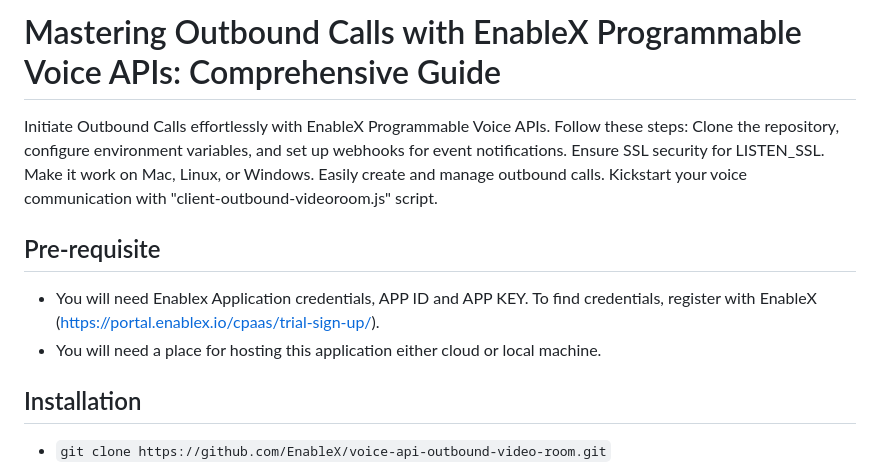
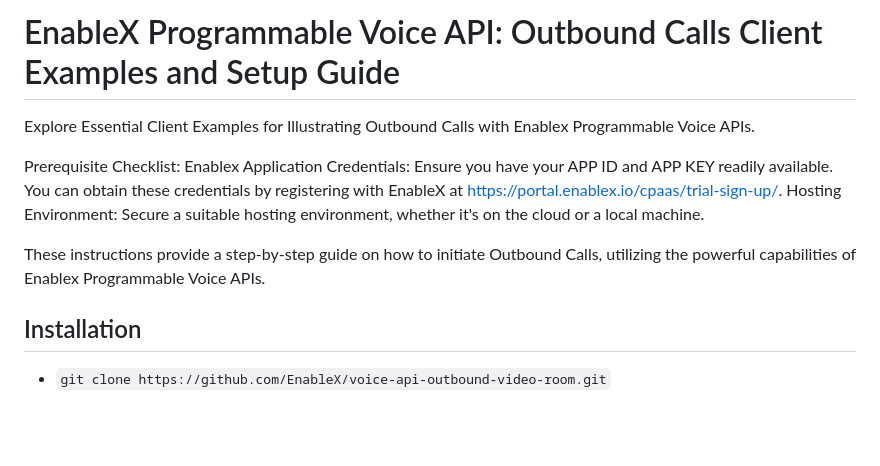
Before and after one commit to EnableX/voice-api-outbound-video-room, a Markdown page: README.md, the part around the change. Drawn GitHub-style; blank space fills up the shorter version.

```diff
--- a/README.md
+++ b/README.md
@@ -1,11 +1,12 @@
-# Mastering Outbound Calls with EnableX Programmable Voice APIs: Comprehensive Guide
+# EnableX Programmable Voice API: Outbound Calls Client Examples and Setup Guide
 
-Initiate Outbound Calls effortlessly with EnableX Programmable Voice APIs. Follow these steps: Clone the repository, configure environment variables, and set up webhooks for event notifications. Ensure SSL security for LISTEN_SSL. Make it work on Mac, Linux, or Windows. Easily create and manage outbound calls. Kickstart your voice communication with "client-outbound-videoroom.js" script.
+Explore Essential Client Examples for Illustrating Outbound Calls with Enablex Programmable Voice APIs.
 
-## Pre-requisite
-- You will need Enablex Application credentials, APP ID and APP KEY. To find credentials, register with EnableX (https://portal.enablex.io/cpaas/trial-sign-up/).
-- You will need a place for hosting this application either cloud or local machine.
+Prerequisite Checklist:
+Enablex Application Credentials: Ensure you have your APP ID and APP KEY readily available. You can obtain these credentials by registering with EnableX at https://portal.enablex.io/cpaas/trial-sign-up/.
+Hosting Environment: Secure a suitable hosting environment, whether it's on the cloud or a local machine.
 
+These instructions provide a step-by-step guide on how to initiate Outbound Calls, utilizing the powerful capabilities of Enablex Programmable Voice APIs.
 
 ## Installation
 - `git clone https://github.com/EnableX/voice-api-outbound-video-room.git`
```
